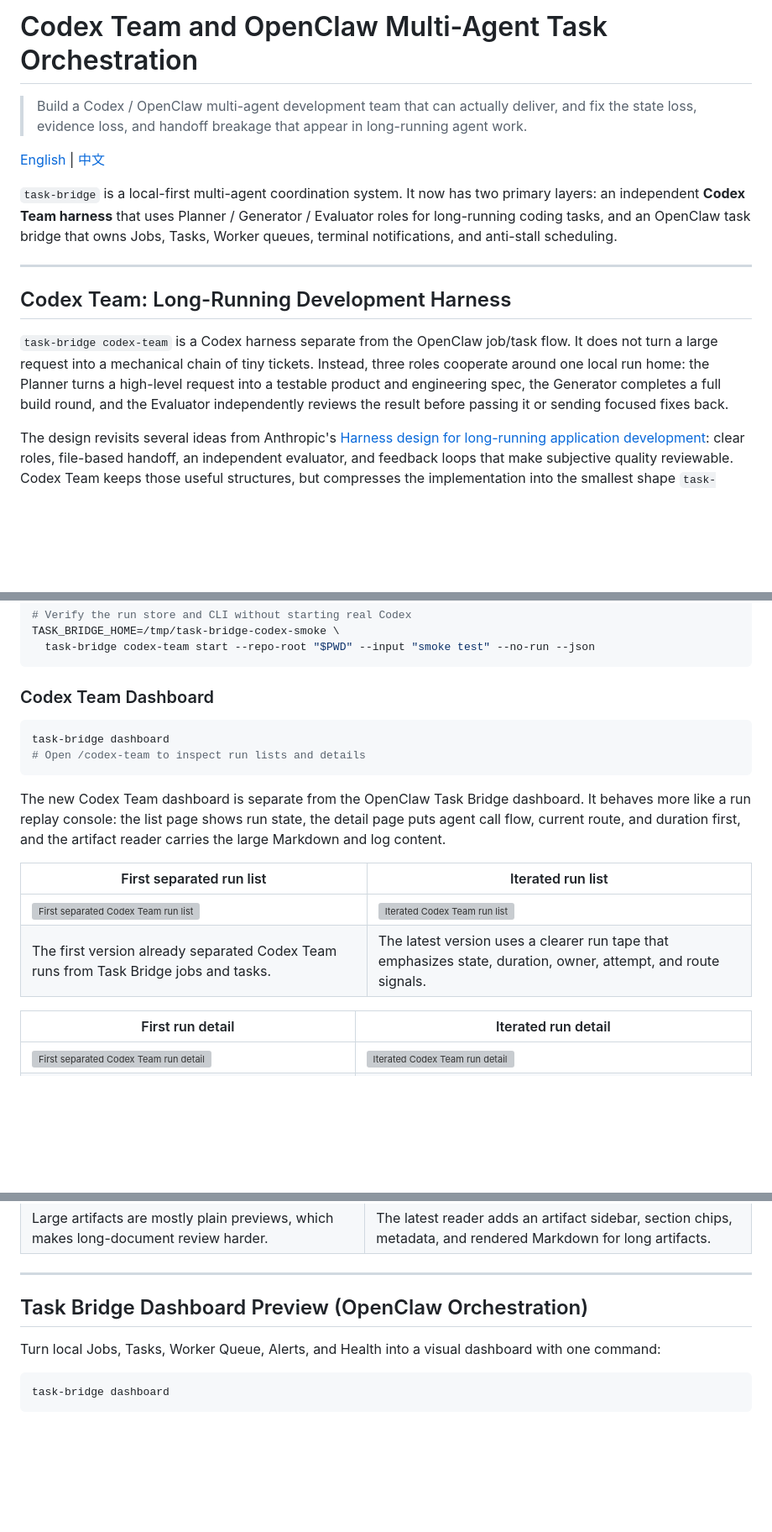
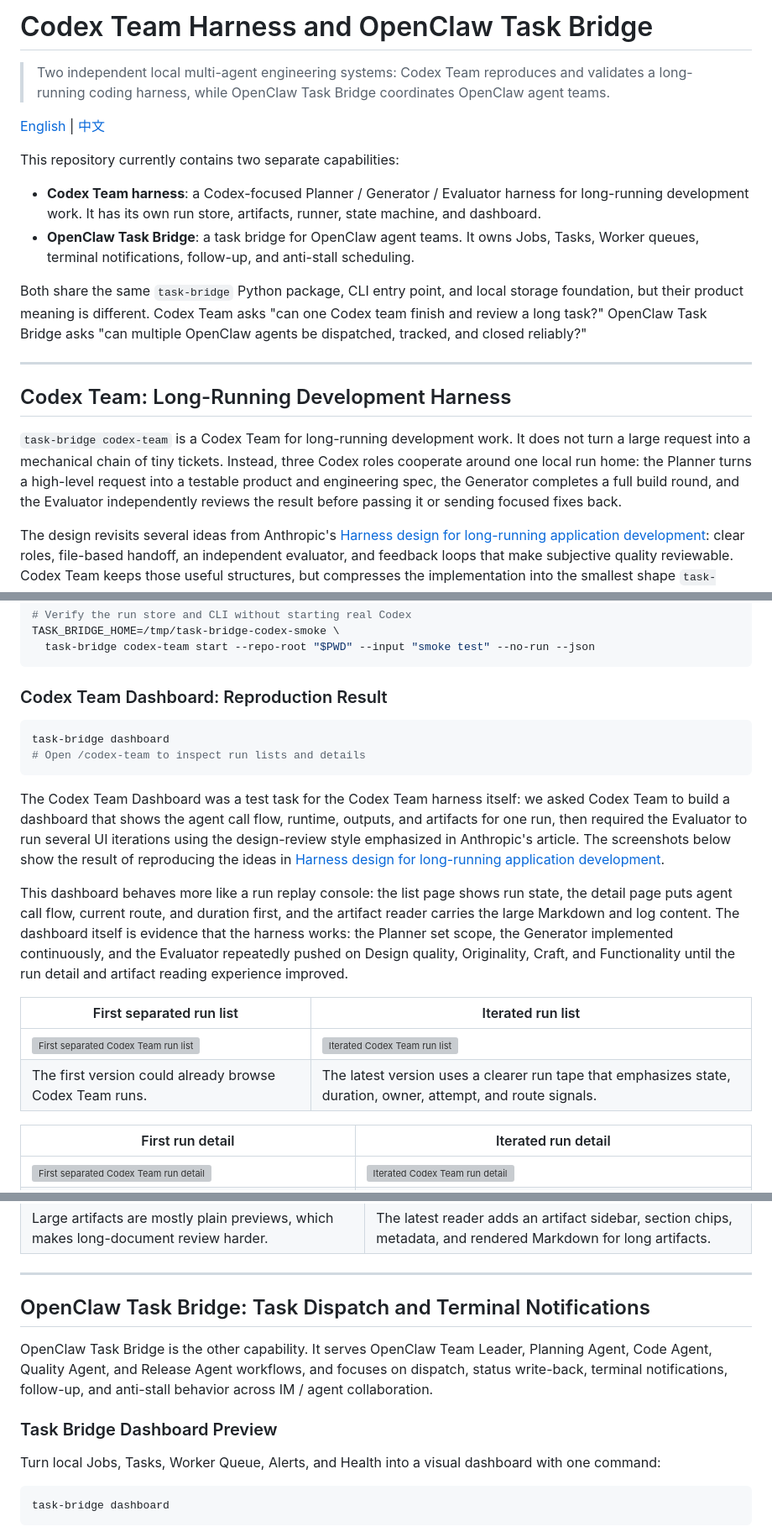
Before and after one commit to GRD-Chang/Agent-Sync, a Markdown page: README.en.md, 3 parts joined by grey strips. Shown at 84% size. GitHub-like rendering; blank space fills up the shorter version; grey boxes are pictures that could not be loaded.

Commit message:
docs(readme): clarify Codex Team framing

````diff
--- a/README.en.md
+++ b/README.en.md
@@ -1,16 +1,21 @@
-# Codex Team and OpenClaw Multi-Agent Task Orchestration
+# Codex Team Harness and OpenClaw Task Bridge
 
-> Build a Codex / OpenClaw multi-agent development team that can actually deliver, and fix the state loss, evidence loss, and handoff breakage that appear in long-running agent work.
+> Two independent local multi-agent engineering systems: Codex Team reproduces and validates a long-running coding harness, while OpenClaw Task Bridge coordinates OpenClaw agent teams.
 
 [English](README.en.md) | [中文](README.md)
 
-`task-bridge` is a local-first multi-agent coordination system. It now has two primary layers: an independent **Codex Team harness** that uses Planner / Generator / Evaluator roles for long-running coding tasks, and an OpenClaw task bridge that owns Jobs, Tasks, Worker queues, terminal notifications, and anti-stall scheduling.
+This repository currently contains two separate capabilities:
+
+- **Codex Team harness**: a Codex-focused Planner / Generator / Evaluator harness for long-running development work. It has its own run store, artifacts, runner, state machine, and dashboard.
+- **OpenClaw Task Bridge**: a task bridge for OpenClaw agent teams. It owns Jobs, Tasks, Worker queues, terminal notifications, follow-up, and anti-stall scheduling.
+
+Both share the same `task-bridge` Python package, CLI entry point, and local storage foundation, but their product meaning is different. Codex Team asks "can one Codex team finish and review a long task?" OpenClaw Task Bridge asks "can multiple OpenClaw agents be dispatched, tracked, and closed reliably?"
 
 ---
 
 ## Codex Team: Long-Running Development Harness
 
-`task-bridge codex-team` is a Codex harness separate from the OpenClaw job/task flow. It does not turn a large request into a mechanical chain of tiny tickets. Instead, three roles cooperate around one local run home: the Planner turns a high-level request into a testable product and engineering spec, the Generator completes a full build round, and the Evaluator independently reviews the result before passing it or sending focused fixes back.
+`task-bridge codex-team` is a Codex Team for long-running development work. It does not turn a large request into a mechanical chain of tiny tickets. Instead, three Codex roles cooperate around one local run home: the Planner turns a high-level request into a testable product and engineering spec, the Generator completes a full build round, and the Evaluator independently reviews the result before passing it or sending focused fixes back.
 
 The design revisits several ideas from Anthropic's [Harness design for long-running application development](https://www.anthropic.com/engineering/harness-design-long-running-apps): clear roles, file-based handoff, an independent evaluator, and feedback loops that make subjective quality reviewable. Codex Team keeps those useful structures, but compresses the implementation into the smallest shape `task-bridge` needs: local files, JSON envelopes, a resumable runner, and a read-only dashboard.
 
@@ -52,19 +57,21 @@ TASK_BRIDGE_HOME=/tmp/task-bridge-codex-smoke \
   task-bridge codex-team start --repo-root "$PWD" --input "smoke test" --no-run --json
 ```
 
-### Codex Team Dashboard
+### Codex Team Dashboard: Reproduction Result
 
 ```bash
 task-bridge dashboard
 # Open /codex-team to inspect run lists and details
 ```
 
-The new Codex Team dashboard is separate from the OpenClaw Task Bridge dashboard. It behaves more like a run replay console: the list page shows run state, the detail page puts agent call flow, current route, and duration first, and the artifact reader carries the large Markdown and log content.
+The Codex Team Dashboard was a test task for the Codex Team harness itself: we asked Codex Team to build a dashboard that shows the agent call flow, runtime, outputs, and artifacts for one run, then required the Evaluator to run several UI iterations using the design-review style emphasized in Anthropic's article. The screenshots below show the result of reproducing the ideas in [Harness design for long-running application development](https://www.anthropic.com/engineering/harness-design-long-running-apps).
+
+This dashboard behaves more like a run replay console: the list page shows run state, the detail page puts agent call flow, current route, and duration first, and the artifact reader carries the large Markdown and log content. The dashboard itself is evidence that the harness works: the Planner set scope, the Generator implemented continuously, and the Evaluator repeatedly pushed on Design quality, Originality, Craft, and Functionality until the run detail and artifact reading experience improved.
 
 | First separated run list | Iterated run list |
 |---|---|
 | ![First separated Codex Team run list](docs/assets/dashboard/codex-team-comparison/v1-separated-runs.png) | ![Iterated Codex Team run list](docs/assets/dashboard/codex-team-comparison/latest-iterated-runs.png) |
-| The first version already separated Codex Team runs from Task Bridge jobs and tasks. | The latest version uses a clearer run tape that emphasizes state, duration, owner, attempt, and route signals. |
+| The first version could already browse Codex Team runs. | The latest version uses a clearer run tape that emphasizes state, duration, owner, attempt, and route signals. |
 
 | First run detail | Iterated run detail |
 |---|---|
@@ -78,7 +85,11 @@ The new Codex Team dashboard is separate from the OpenClaw Task Bridge dashboard
 
 ---
 
-## Task Bridge Dashboard Preview (OpenClaw Orchestration)
+## OpenClaw Task Bridge: Task Dispatch and Terminal Notifications
+
+OpenClaw Task Bridge is the other capability. It serves OpenClaw Team Leader, Planning Agent, Code Agent, Quality Agent, and Release Agent workflows, and focuses on dispatch, status write-back, terminal notifications, follow-up, and anti-stall behavior across IM / agent collaboration.
+
+### Task Bridge Dashboard Preview
 
 Turn local Jobs, Tasks, Worker Queue, Alerts, and Health into a visual dashboard with one command:
 
````
Also changed, not shown: other parts of README.en.md (+1 -1 lines), README.md (+21 -10 lines).
